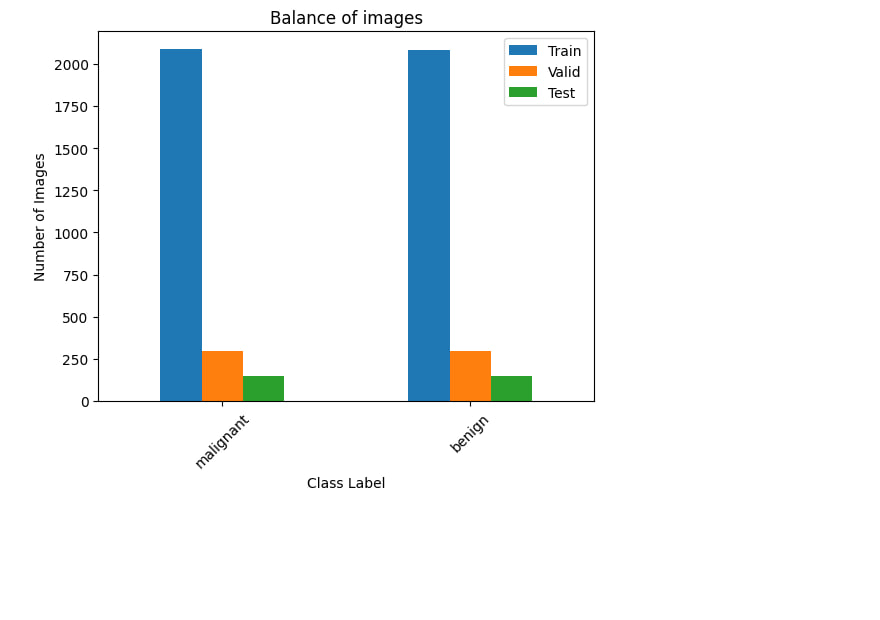
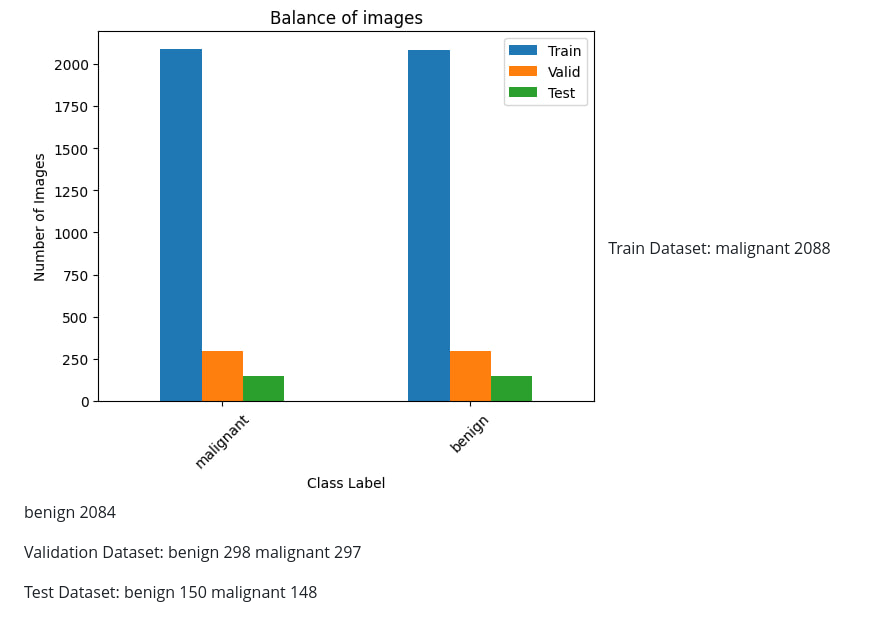
Before and after one commit to Aniyear/FINAL, a Markdown page: README.md, the part around the change. Drawn GitHub-style; blank space fills up the shorter version.

```diff
--- a/README.md
+++ b/README.md
@@ -20,6 +20,17 @@ Our approach harnesses the power of pre-trained models, adapting them through tr
 The dataset comprises a diverse collection of skin lesion images, meticulously labeled as malignant or benign. Through exploratory data analysis, we've uncovered valuable insights into the dataset’s characteristics, ensuring our model is trained on a well-rounded and representative sample.
 
 ![Our Dataset](https://github.com/Aniyear/FINAL/blob/main/photo_2024-03-06_21-12-43.jpg)
+Train Dataset:
+malignant    2088
+benign       2084
+
+Validation Dataset:
+benign       298
+malignant    297
+
+Test Dataset:
+benign       150
+malignant    148
 
 ![Our Dataset2](https://github.com/Aniyear/FINAL/blob/main/photo_2024-03-06_21-16-33.jpg)
 
```
